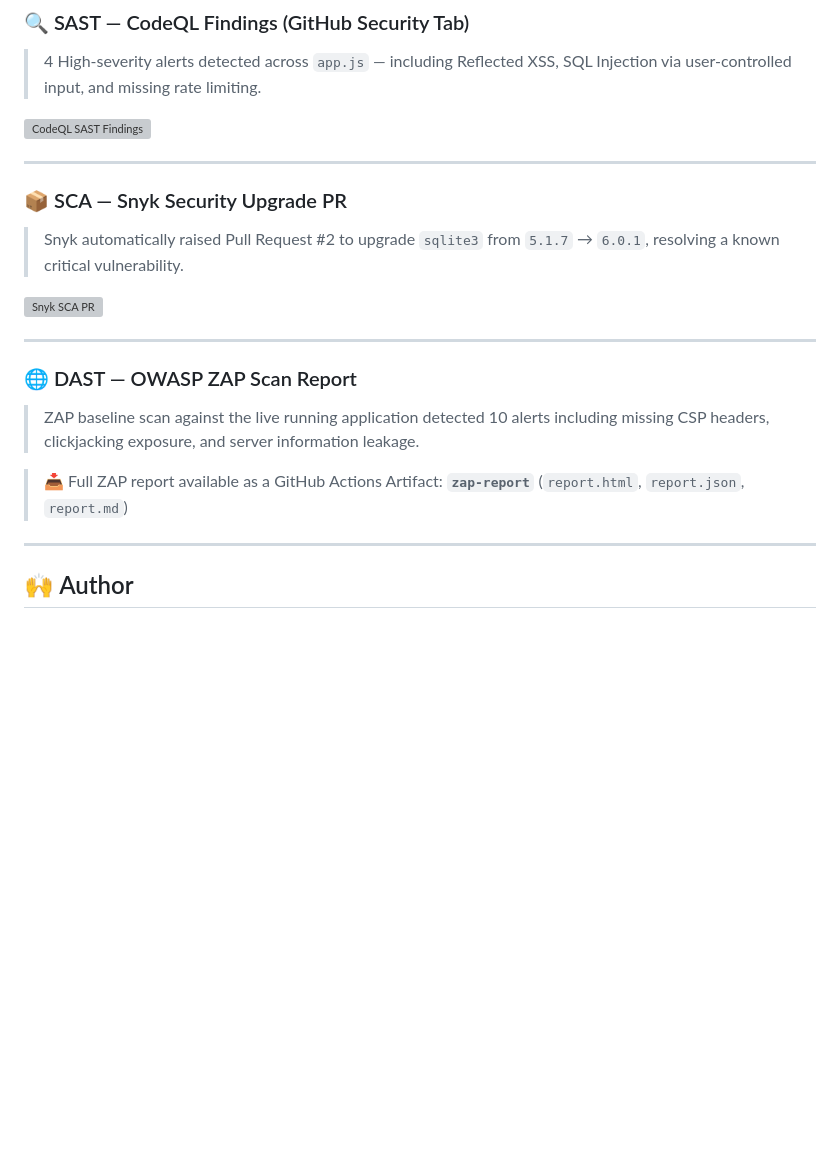
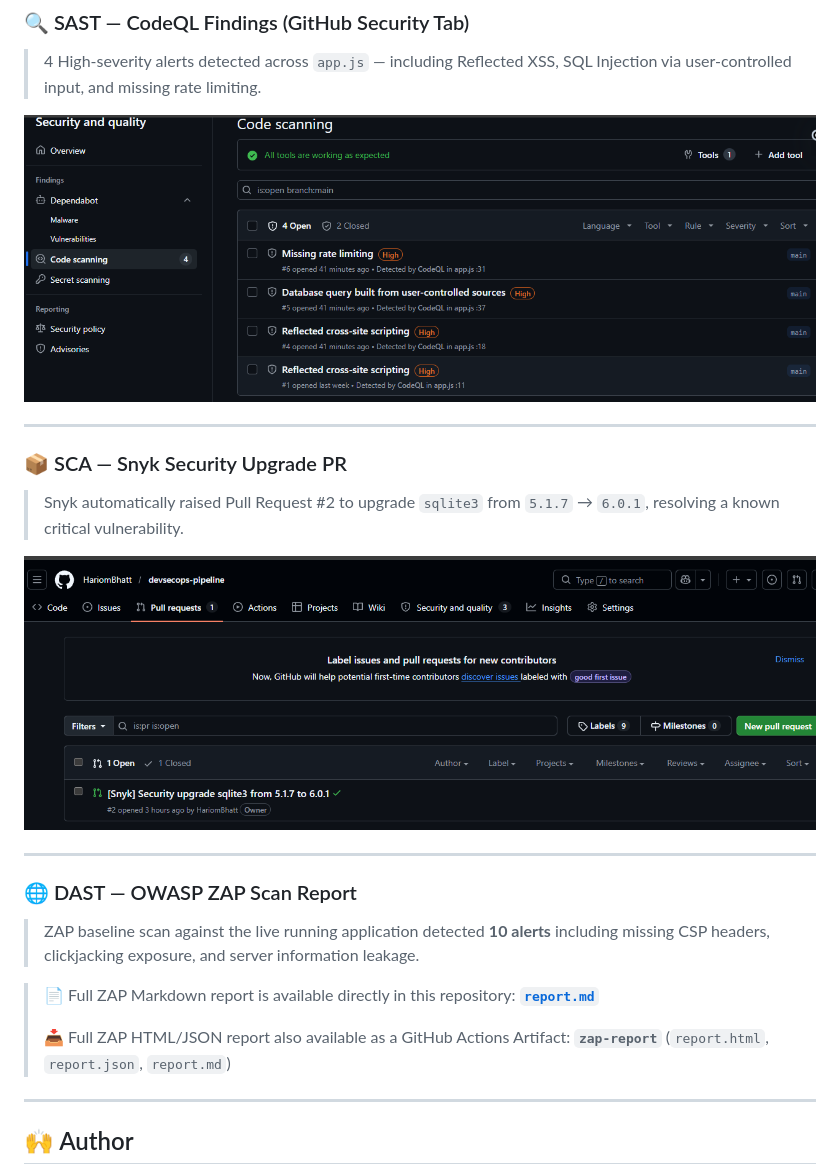
Before and after one commit to HariomBhatt/devsecops-pipeline, a Markdown page: README.md, the part around the change. Drawn GitHub-style; blank space fills up the shorter version; grey boxes are pictures that could not be loaded.

Commit message:
Revise security findings section in README
Updated images and improved wording in security findings section of README.

```diff
--- a/README.md
+++ b/README.md
@@ -342,7 +342,7 @@ app.use((req, res, next) => {
 
 > 4 High-severity alerts detected across `app.js` — including Reflected XSS, SQL Injection via user-controlled input, and missing rate limiting.
 
-![CodeQL SAST Findings](screenshots/sast-codeql.png)
+![CodeQL SAST Findings](SAST.png)
 
 ---
 
@@ -350,15 +350,17 @@ app.use((req, res, next) => {
 
 > Snyk automatically raised Pull Request #2 to upgrade `sqlite3` from `5.1.7` → `6.0.1`, resolving a known critical vulnerability.
 
-![Snyk SCA PR](screenshots/sca-snyk-pr.png)
+![Snyk SCA PR](SCA.png)
 
 ---
 
 ### 🌐 DAST — OWASP ZAP Scan Report
 
-> ZAP baseline scan against the live running application detected 10 alerts including missing CSP headers, clickjacking exposure, and server information leakage.
+> ZAP baseline scan against the live running application detected **10 alerts** including missing CSP headers, clickjacking exposure, and server information leakage.
 
-> 📥 Full ZAP report available as a GitHub Actions Artifact: **`zap-report`** (`report.html`, `report.json`, `report.md`)
+> 📄 Full ZAP Markdown report is available directly in this repository: **[`report.md`](report.md)**
+>
+> 📥 Full ZAP HTML/JSON report also available as a GitHub Actions Artifact: **`zap-report`** (`report.html`, `report.json`, `report.md`)
 
 ---
 
```
